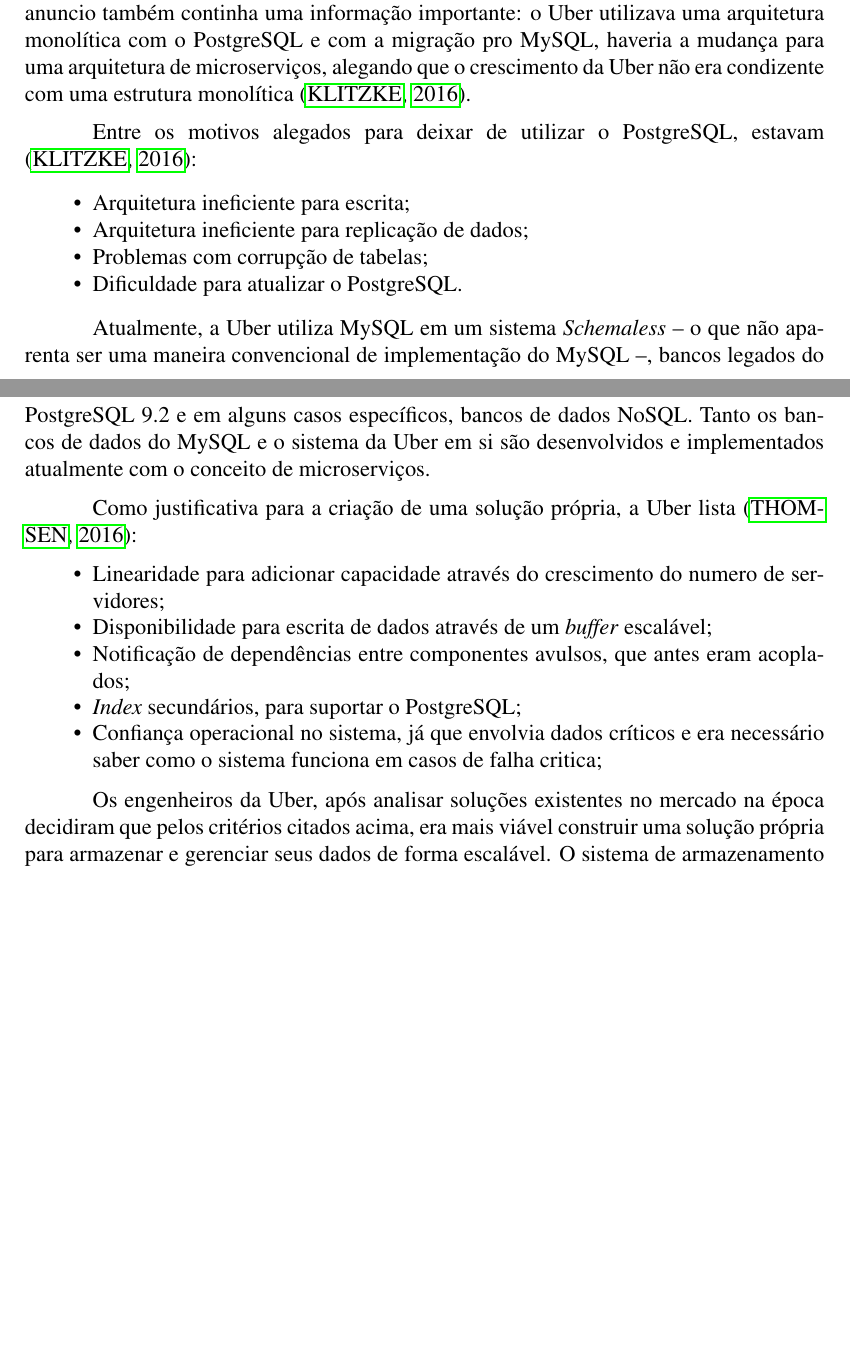
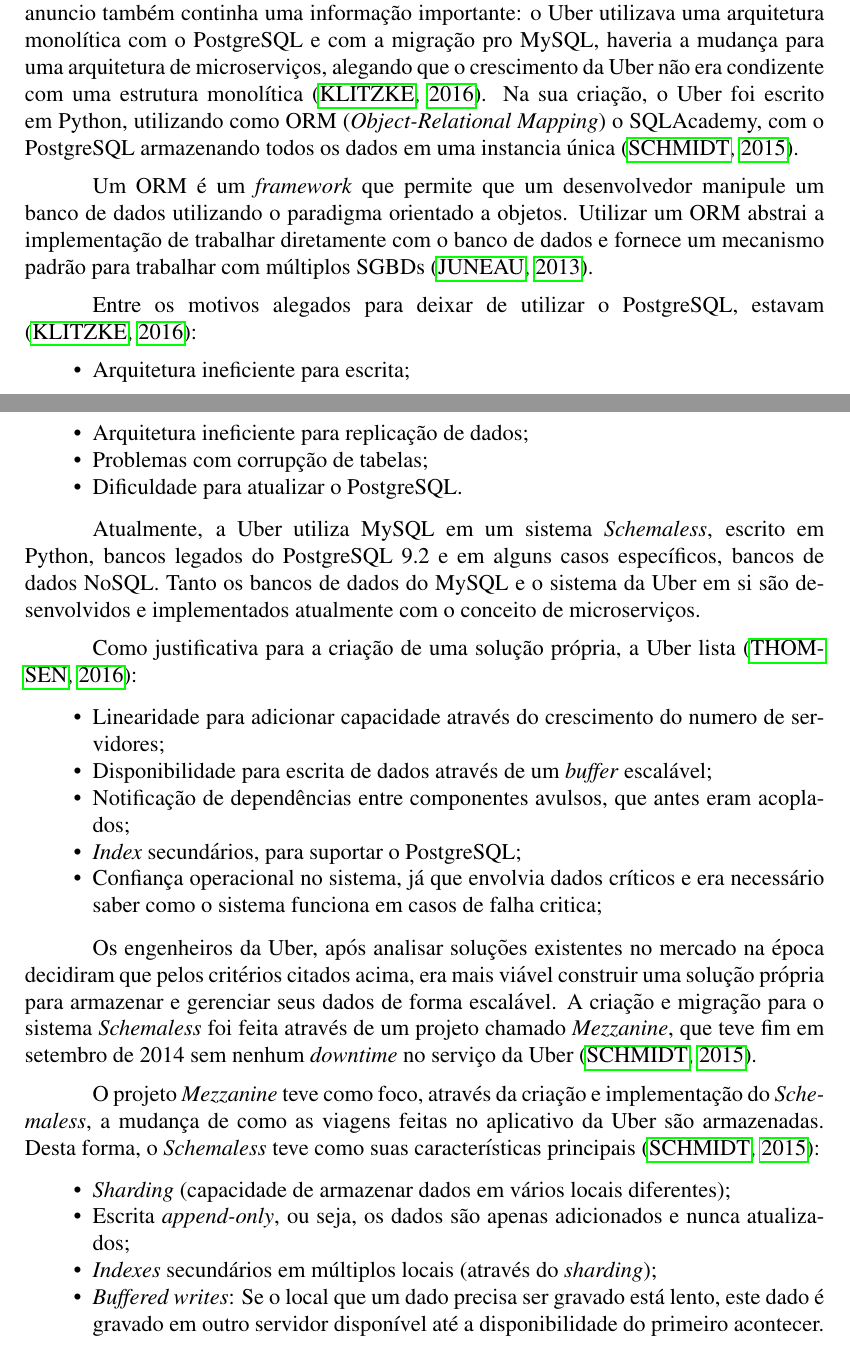
Before and after one commit to athosbr99/an35c-relatorio, a LaTeX document (artigo-uber.tex): two parts of pages 3 and 4 of 5 before the commit and two parts of pages 3 and 4 of 6 after it, joined at a grey line, cut so that both start at the same text, the shorter picture padded with empty space. Compiled offline with pdfLaTeX; the source files are stored in an older character set and shown here as Unicode.

Commit message:
finalização detalhes (talvez?)

```diff
--- a/artigo-uber.tex
+++ b/artigo-uber.tex
@@ -117,6 +117,10 @@
 Em 2016, a Uber anunciou através de um artigo em seu \textit{blog} de engenharia a troca do PostgreSQL para o MySQL, alegando restrições técnicas no projeto do PostgreSQL.
 O anuncio também continha uma informação importante: o Uber utilizava uma arquitetura monolítica com o PostgreSQL e com a migração pro MySQL, haveria a mudança para uma arquitetura
 de microserviços, alegando que o crescimento da Uber não era condizente com uma estrutura monolítica \cite{uber2016}.
+Na sua criação, o Uber foi escrito em Python, utilizando como ORM (\textit{Object-Relational Mapping}) o SQLAcademy, com o PostgreSQL armazenando todos os dados em uma instancia única \cite{uber2015}.
+
+Um ORM é um \textit{framework} que permite que um desenvolvedor manipule um banco de dados utilizando o paradigma orientado a objetos. Utilizar um ORM abstrai a implementação de trabalhar diretamente
+com o banco de dados e fornece um mecanismo padrão para trabalhar com múltiplos SGBDs \cite{Juneau2013}.
 
 Entre os motivos alegados para deixar de utilizar o PostgreSQL, estavam \cite{uber2016}:
 
@@ -127,7 +131,7 @@
   \item Dificuldade para atualizar o PostgreSQL.
 \end{itemize}
 
-Atualmente, a Uber utiliza MySQL em um sistema \textit{Schemaless} -- o que não aparenta ser uma maneira convencional de implementação do MySQL --, bancos legados do PostgreSQL 9.2 e em alguns casos específicos,
+Atualmente, a Uber utiliza MySQL em um sistema \textit{Schemaless}, escrito em Python, bancos legados do PostgreSQL 9.2 e em alguns casos específicos,
 bancos de dados NoSQL. Tanto os bancos de dados do MySQL e o sistema da Uber em si são desenvolvidos e implementados atualmente com o
 conceito de microserviços.
 
@@ -142,4 +146,15 @@
 \end{itemize}
 
 Os engenheiros da Uber, após analisar soluções existentes no mercado na época decidiram que pelos critérios
-citados acima, era mais viável construir uma solução própria para armazenar e gerenciar seus dados de forma escalável.
+citados acima, era mais viável construir uma solução própria para armazenar e gerenciar seus dados de forma escalável. A criação e migração para o sistema \textit{Schemaless}
+foi feita através de um projeto chamado \textit{Mezzanine}, que teve fim em setembro de 2014 sem nenhum \textit{downtime} no serviço da Uber \cite{uber2015}.
+
+O projeto \textit{Mezzanine} teve como foco, através da criação e implementação do \textit{Schemaless}, a mudança de como as viagens feitas no aplicativo da Uber são armazenadas.
+Desta forma, o \textit{Schemaless} teve como suas características principais \cite{uber2015}:
+
+\begin{itemize}
+  \item \textit{Sharding} (capacidade de armazenar dados em vários locais diferentes);
+  \item Escrita \textit{append-only}, ou seja, os dados são apenas adicionados e nunca atualizados;
+  \item \textit{Indexes} secundários em múltiplos locais (através do \textit{sharding});
+  \item \textit{Buffered writes}: Se o local que um dado precisa ser gravado está lento, este dado é gravado em outro servidor disponível até a disponibilidade do primeiro acontecer.
+\end{itemize}
```
Also changed, not shown: bibliografia.bib (+11 -9 lines), artigo-uber.tex (9 more changed lines).
